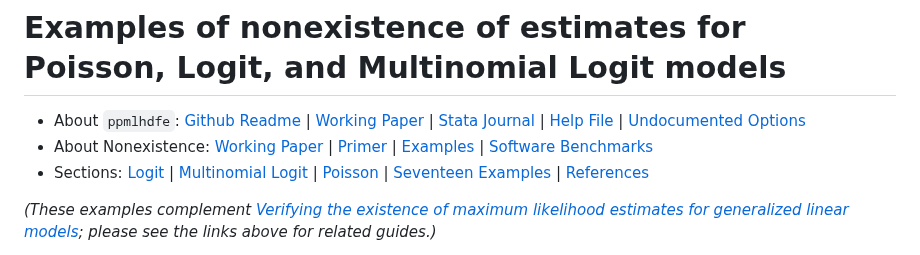
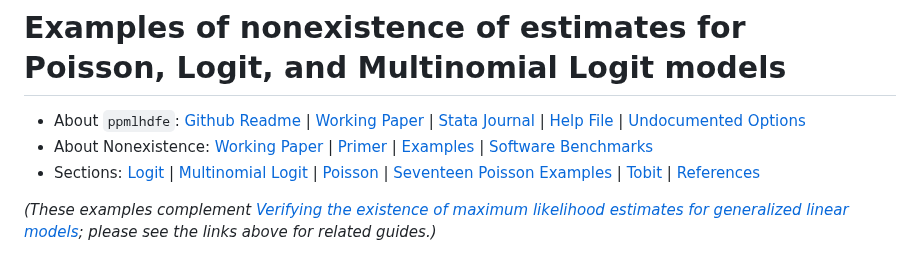
Before and after one commit to sergiocorreia/ppmlhdfe, a Markdown page: guides/nonexistence_examples.md, the part around the change. Rendered like a GitHub page.

```diff
--- a/guides/nonexistence_examples.md
+++ b/guides/nonexistence_examples.md
@@ -2,7 +2,7 @@
 
 - About `ppmlhdfe`: [Github Readme](https://github.com/sergiocorreia/ppmlhdfe/tree/master?tab=readme-ov-file#ppmlhdfe-poisson-pseudo-likelihood-regression-with-multiple-levels-of-fixed-effects) | [Working Paper](https://arxiv.org/abs/1903.01690) | [Stata Journal](https://doi.org/10.1177/1536867X20909691) | [Help File](http://scorreia.com/help/ppmlhdfe.html) | [Undocumented Options](https://github.com/sergiocorreia/ppmlhdfe/blob/master/guides/undocumented.md)
 - About Nonexistence: [Working Paper](https://arxiv.org/abs/1903.01633) | [Primer](https://github.com/sergiocorreia/ppmlhdfe/blob/master/guides/nonexistence_primer.md) | [Examples](https://github.com/sergiocorreia/ppmlhdfe/blob/master/guides/nonexistence_examples.md) | [Software Benchmarks](https://github.com/sergiocorreia/ppmlhdfe/blob/master/guides/nonexistence_benchmarks.md)
-- Sections: [Logit](#logit--logistic) | [Multinomial Logit](#multinomial-logit) | [Poisson](#poisson) | [Seventeen Examples](#seventeen-poisson-examples) | [References](#references)
+- Sections: [Logit](#logit--logistic) | [Multinomial Logit](#multinomial-logit) | [Poisson](#poisson) | [Seventeen Poisson Examples](#seventeen-poisson-examples) | [Tobit](#tobit-type-i-tobit-model) | [References](#references)
 
 *(These examples complement [Verifying the existence of maximum likelihood estimates for generalized linear models](https://arxiv.org/abs/1903.01633); please see the links above for related guides.)*
 
```
